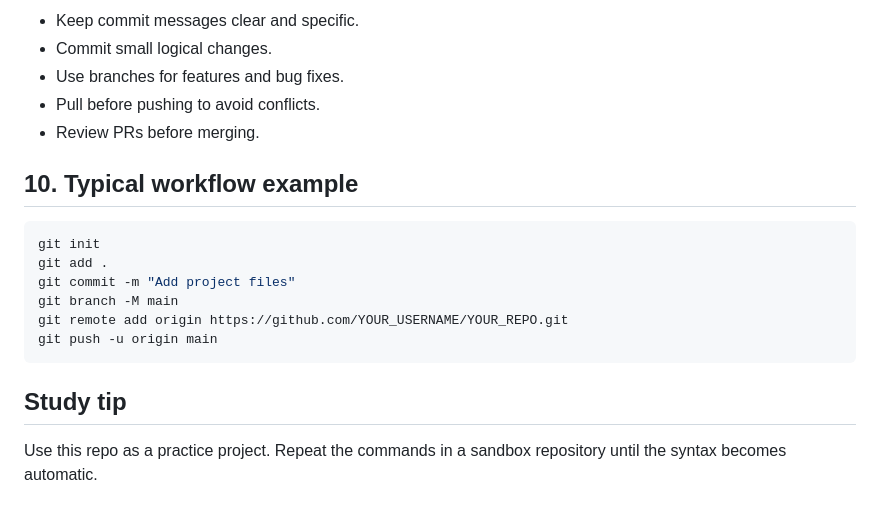
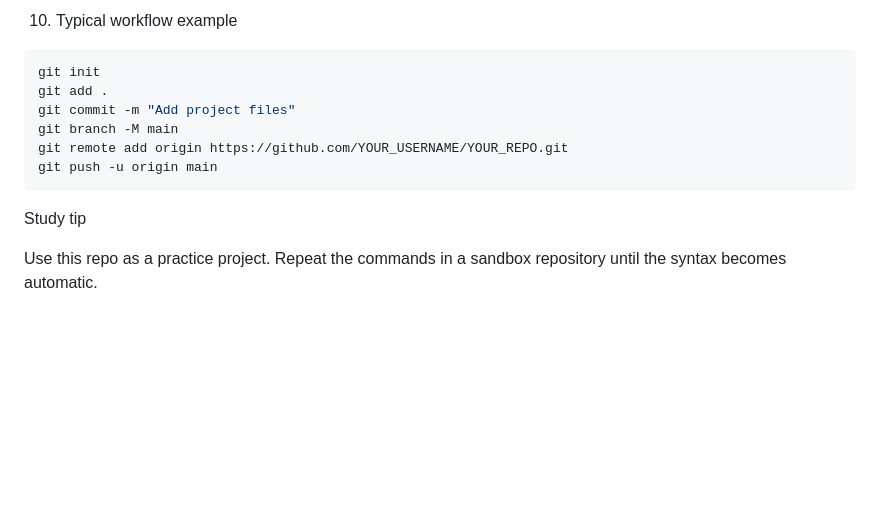
Before and after one commit to divydhanoria/ex1, a Markdown page: COMMANDS.md, the part around one of its changes. Drawn GitHub-style; blank space fills up the shorter version.

Commit message:
commands for git

````diff
--- a/COMMANDS.md
+++ b/COMMANDS.md
@@ -68,11 +73,5 @@
 
-- Keep commit messages clear and specific.
-- Commit small logical changes.
-- Use branches for features and bug fixes.
-- Pull before pushing to avoid conflicts.
-- Review PRs before merging.
-
-## 10. Typical workflow example
+10. Typical workflow example
 
 ```bash
 git init
@@ -82,7 +81,6 @@ git branch -M main
 git remote add origin https://github.com/YOUR_USERNAME/YOUR_REPO.git
 git push -u origin main
 ```
-
-## Study tip
+ Study tip
 
 Use this repo as a practice project. Repeat the commands in a sandbox repository until the syntax becomes automatic.
````
Also changed, not shown: other parts of COMMANDS.md (+54 -49 lines).
